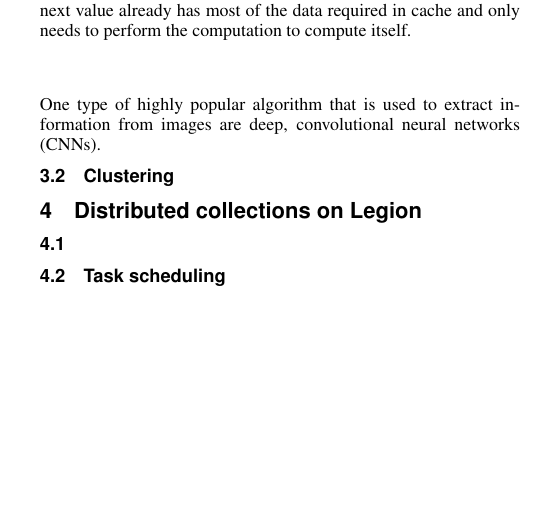
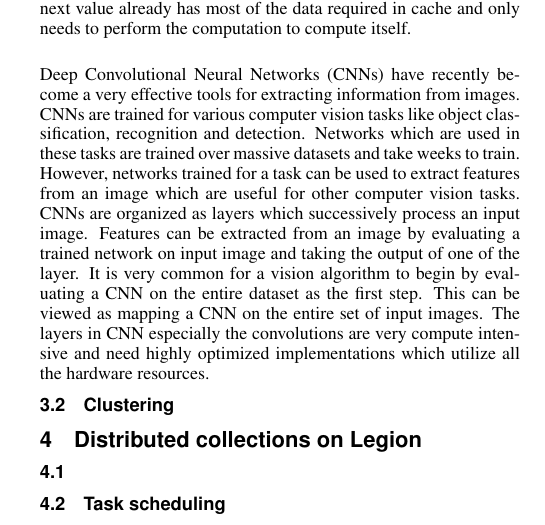
Before and after one commit to abpoms/712-final-paper, a LaTeX paper (final.tex): part of one column of page 2 of 4 before the commit and part of one column of page 2 of 5 after it, cut so that both start at the same text, the shorter picture padded with empty space. Compiled offline with pdfLaTeX.

Commit message:
CNN description

```diff
--- a/final.tex
+++ b/final.tex
@@ -227,9 +227,19 @@ compute neighboring output values. Thus after computing one value, the next
 value already has most of the data required in cache and only needs to
 perform the computation to compute itself.
 
-One type of highly popular algorithm that is used to extract information from
-images are deep, convolutional neural networks (CNNs).
-% Ravi, describe CNNs
+Deep Convolutional Neural Networks (CNNs) have recently become a very effective
+tools for extracting information from images. CNNs are trained for various
+computer vision tasks like object classification, recognition and detection.
+Networks which are used in these tasks are trained over massive datasets and
+take weeks to train. However, networks trained for a task can be used to extract
+features from an image which are useful for other computer vision tasks. CNNs
+are organized as layers which successively process an input image. Features can
+be extracted from an image by evaluating a trained network on input image and
+taking the output of one of the layer. It is very common for a vision algorithm
+to begin by evaluating a CNN on the entire dataset as the first step. This can
+be viewed as mapping a CNN on the entire set of input images. The layers in CNN
+especially the convolutions are very compute intensive and need highly optimized
+implementations which utilize all the hardware resources.
 
 \subsection{Clustering}
 
```
